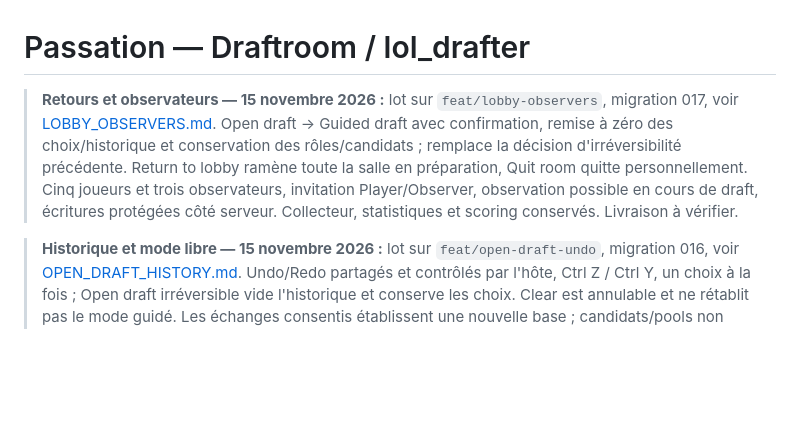
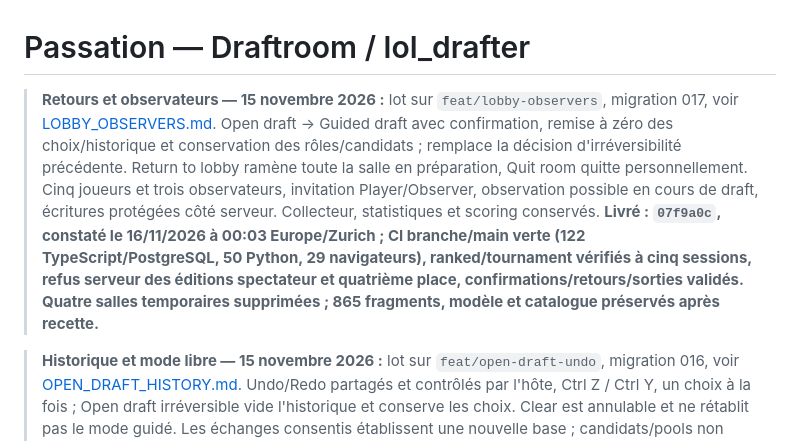
Before and after one commit to NicoHelemon/lol_drafter, a Markdown page: docs/HANDOFF.md, the part around the change. Drawn GitHub-style; blank space fills up the shorter version.

```diff
--- a/docs/HANDOFF.md
+++ b/docs/HANDOFF.md
@@ -1,6 +1,6 @@
 # Passation — Draftroom / lol_drafter
 
-> **Retours et observateurs — 15 novembre 2026 :** lot sur `feat/lobby-observers`, migration 017, voir [LOBBY_OBSERVERS.md](ui/LOBBY_OBSERVERS.md). Open draft → Guided draft avec confirmation, remise à zéro des choix/historique et conservation des rôles/candidats ; remplace la décision d'irréversibilité précédente. Return to lobby ramène toute la salle en préparation, Quit room quitte personnellement. Cinq joueurs et trois observateurs, invitation Player/Observer, observation possible en cours de draft, écritures protégées côté serveur. Collecteur, statistiques et scoring conservés. Livraison à vérifier.
+> **Retours et observateurs — 15 novembre 2026 :** lot sur `feat/lobby-observers`, migration 017, voir [LOBBY_OBSERVERS.md](ui/LOBBY_OBSERVERS.md). Open draft → Guided draft avec confirmation, remise à zéro des choix/historique et conservation des rôles/candidats ; remplace la décision d'irréversibilité précédente. Return to lobby ramène toute la salle en préparation, Quit room quitte personnellement. Cinq joueurs et trois observateurs, invitation Player/Observer, observation possible en cours de draft, écritures protégées côté serveur. Collecteur, statistiques et scoring conservés. **Livré : `07f9a0c`, constaté le 16/11/2026 à 00:03 Europe/Zurich ; CI branche/main verte (122 TypeScript/PostgreSQL, 50 Python, 29 navigateurs), ranked/tournament vérifiés à cinq sessions, refus serveur des éditions spectateur et quatrième place, confirmations/retours/sorties validés. Quatre salles temporaires supprimées ; 865 fragments, modèle et catalogue préservés après recette.**
 
 > **Historique et mode libre — 15 novembre 2026 :** lot sur `feat/open-draft-undo`, migration 016, voir [OPEN_DRAFT_HISTORY.md](ui/OPEN_DRAFT_HISTORY.md). Undo/Redo partagés et contrôlés par l'hôte, Ctrl Z / Ctrl Y, un choix à la fois ; Open draft irréversible vide l'historique et conserve les choix. Clear est annulable et ne rétablit pas le mode guidé. Les échanges consentis établissent une nouvelle base ; candidats/pools non annulés. Suppression des boutons de swap, croix uniquement en mode libre, classement des cases uniquement au score ajusté (y compris le pick), N/A en dernier. Données/collecteur/scoring conservés. **Livré : `903077c` constaté en production à 19:01 Europe/Zurich ; CI branche/main verte (117 TypeScript/PostgreSQL, 50 Python, 27 navigateurs), deux modes vérifiés à deux navigateurs, Undo/Redo et mode libre synchronisés, 100 scores classés et scores réels contrôlés. Une salle temporaire supprimée ; 865 fragments, snapshot, modèle et catalogue préservés après recette.**
 
```
Also changed, not shown: docs/ui/LOBBY_OBSERVERS.md (+16 -1 lines), docs/ui/evidence/lobby-observers-production.png (added), 1 other file.
